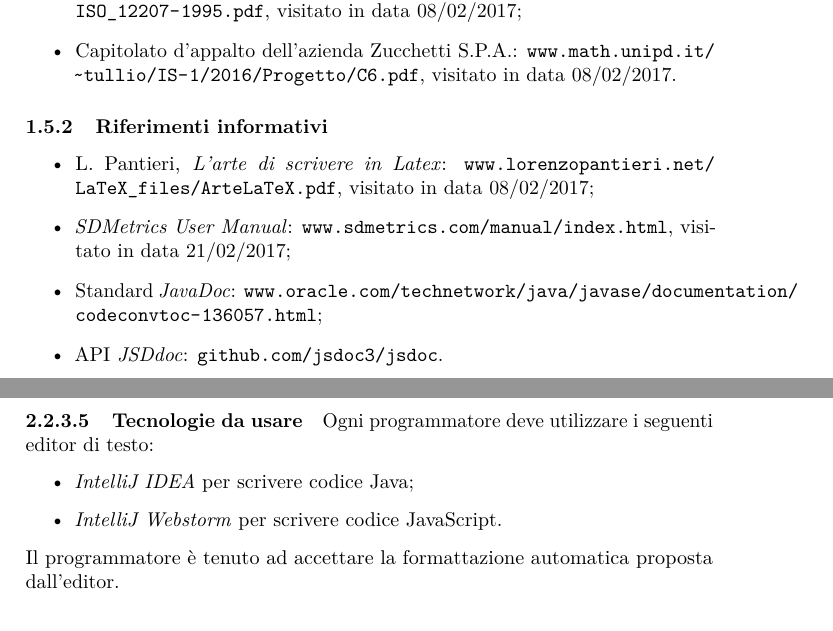
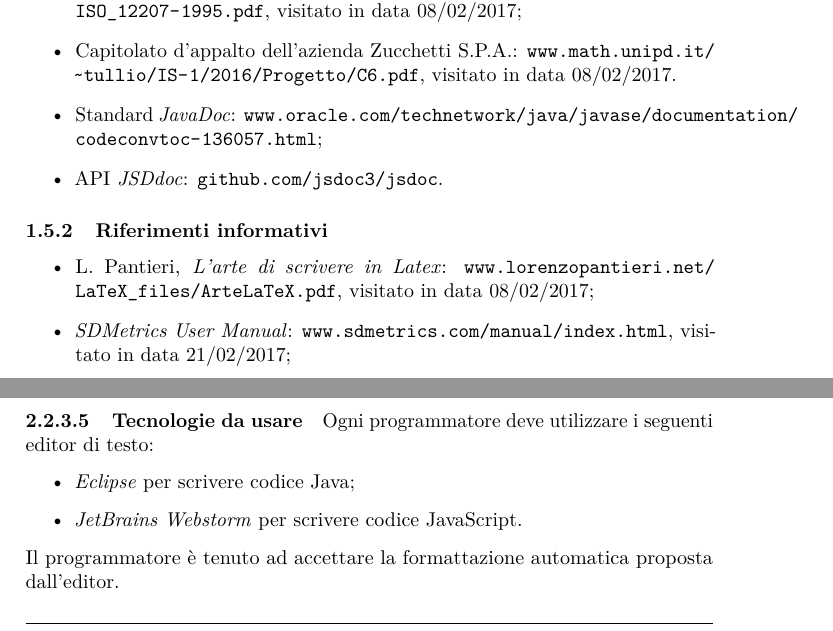
Before and after one commit to hivex-unipd/swedesigner-doc, a LaTeX document (doc/Interni/Norme_di_progetto/Norme_di_progetto_2_0_0.tex): two parts of pages 7 and 13 of 45, joined at a grey line, cut so that both start at the same text. Compiled offline with pdfLaTeX.

Commit message:
Eclipse in NdP + rif. normativi modificati

```diff
--- a/doc/Interni/Norme_di_progetto/Norme_di_progetto_2_0_0.tex
+++ b/doc/Interni/Norme_di_progetto/Norme_di_progetto_2_0_0.tex
@@ -74,15 +74,15 @@ Il presente documento si divide in tre sezioni principali:
 \begin{itemize}
 	\item ISO/IEC 12207-1995: \url{www.math.unipd.it/\~tullio/IS-1/2009/Approfondimenti/ISO_12207-1995.pdf}, visitato in data 08/02/2017;
 	\item Capitolato d'appalto dell'azienda \ZU: \url{www.math.unipd.it/~tullio/IS-1/2016/Progetto/C6.pdf}, visitato in data 08/02/2017. % normativo o informativo?
+	\item Standard \emph{JavaDoc}: \url{www.oracle.com/technetwork/java/javase/documentation/codeconvtoc-136057.html};
+	\item API \emph{JSDdoc}: \url{github.com/jsdoc3/jsdoc}.
 \end{itemize}
 
 \subsubsection{Riferimenti informativi}
 \begin{itemize}
 	\item L. Pantieri, \emph{L'arte di scrivere in Latex}: \url{www.lorenzopantieri.net/LaTeX_files/ArteLaTeX.pdf}, visitato in data 08/02/2017;
 	\item \emph{SDMetrics User Manual}: \url{www.sdmetrics.com/manual/index.html}, visitato in data 21/02/2017;
-%	\item \emph{CodePro Analytix Help Contents};
-	\item Standard \emph{JavaDoc}: \url{www.oracle.com/technetwork/java/javase/documentation/codeconvtoc-136057.html};
-	\item API \emph{JSDdoc}: \url{github.com/jsdoc3/jsdoc}.
+%	\item \emph{CodePro Analytix Help Contents}, accessibile da Eclipse;
 \end{itemize}
 
 
@@ -293,8 +293,8 @@ Il presente documento si divide in tre sezioni principali:
 	\paragraph{Tecnologie da usare}
 	Ogni programmatore deve utilizzare i seguenti editor di testo:
 	\begin{itemize}
-		\item \emph{IntelliJ IDEA} per scrivere codice Java;
-		\item \emph{IntelliJ Webstorm} per scrivere codice JavaScript.
+		\item \emph{Eclipse} per scrivere codice Java;
+		\item \emph{JetBrains Webstorm} per scrivere codice JavaScript.
 	\end{itemize}
 	Il programmatore è tenuto ad accettare la formattazione automatica proposta dall'editor.
 
```
